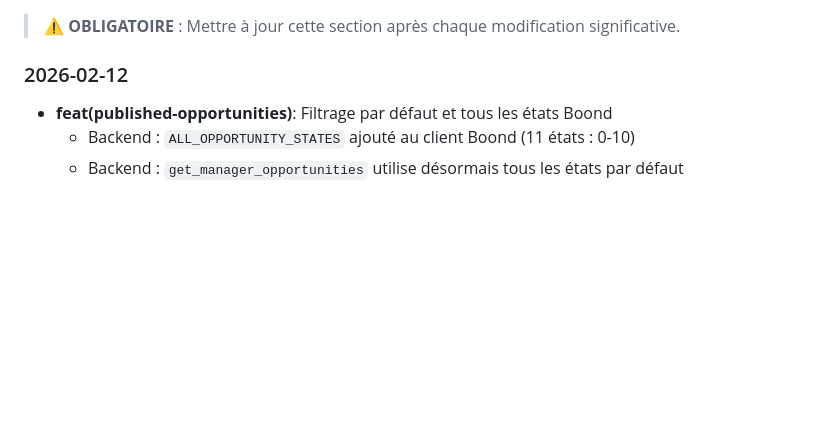
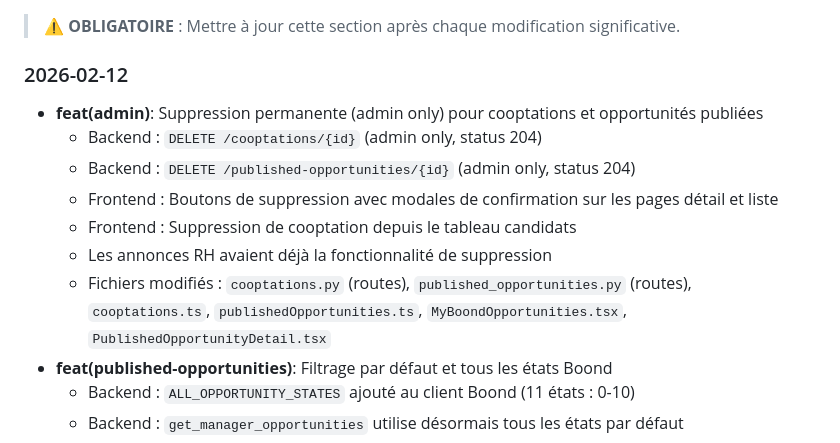
Before and after one commit to cherifelkhodja/bobby, a Markdown page: MEMORY.md, the part around the change. Rendered like a GitHub page; blank space fills up the shorter version.

Commit message:
docs: update MEMORY.md with admin delete feature
https://claude.ai/code/session_011nzaPj4jJcodaS3ec5Nqwy

```diff
--- a/MEMORY.md
+++ b/MEMORY.md
@@ -144,6 +144,13 @@ docker-compose up # Start all services
 > ⚠️ **OBLIGATOIRE** : Mettre à jour cette section après chaque modification significative.
 
 ### 2026-02-12
+- **feat(admin)**: Suppression permanente (admin only) pour cooptations et opportunités publiées
+  - Backend : `DELETE /cooptations/{id}` (admin only, status 204)
+  - Backend : `DELETE /published-opportunities/{id}` (admin only, status 204)
+  - Frontend : Boutons de suppression avec modales de confirmation sur les pages détail et liste
+  - Frontend : Suppression de cooptation depuis le tableau candidats
+  - Les annonces RH avaient déjà la fonctionnalité de suppression
+  - Fichiers modifiés : `cooptations.py` (routes), `published_opportunities.py` (routes), `cooptations.ts`, `publishedOpportunities.ts`, `MyBoondOpportunities.tsx`, `PublishedOpportunityDetail.tsx`
 - **feat(published-opportunities)**: Filtrage par défaut et tous les états Boond
   - Backend : `ALL_OPPORTUNITY_STATES` ajouté au client Boond (11 états : 0-10)
   - Backend : `get_manager_opportunities` utilise désormais tous les états par défaut
```
